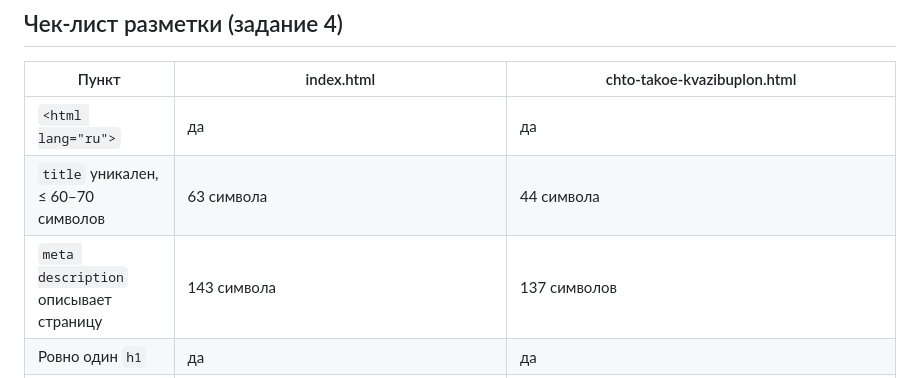
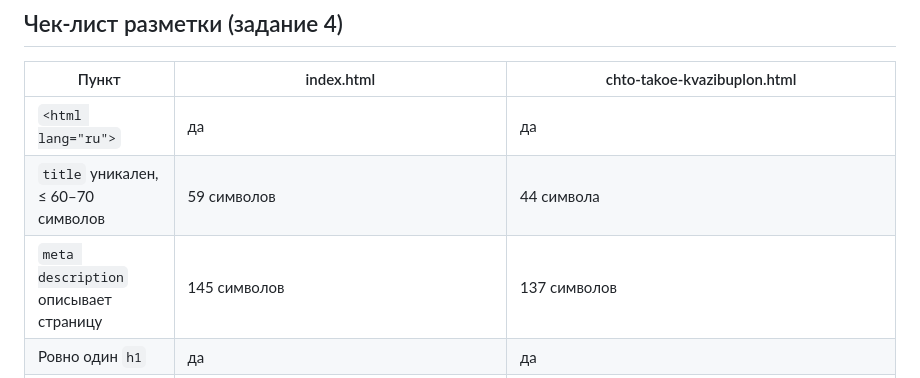
Before and after one commit to teamdanilvikapolina/teamdanilvikapolina.github.io, a Markdown page: report-lab1.md, the part around the change. GitHub-like rendering.

```diff
--- a/report-lab1.md
+++ b/report-lab1.md
@@ -28,8 +28,8 @@
 | Пункт | index.html | chto-takoe-kvazibuplon.html |
 |-------|-----------|------------------------------|
 | `<html lang="ru">` | да | да |
-| `title` уникален, ≤ 60–70 символов | 63 символа | 44 символа |
-| `meta description` описывает страницу | 143 символа | 137 символов |
+| `title` уникален, ≤ 60–70 символов | 59 символов | 44 символа |
+| `meta description` описывает страницу | 145 символов | 137 символов |
 | Ровно один `h1` | да | да |
 | `canonical` = адрес этой страницы | `https://teamdanilvikapolina.github.io/` | `https://teamdanilvikapolina.github.io/chto-takoe-kvazibuplon.html` |
 | Текст виден в исходном коде без JavaScript | да (без JS) | да (без JS) |
```
